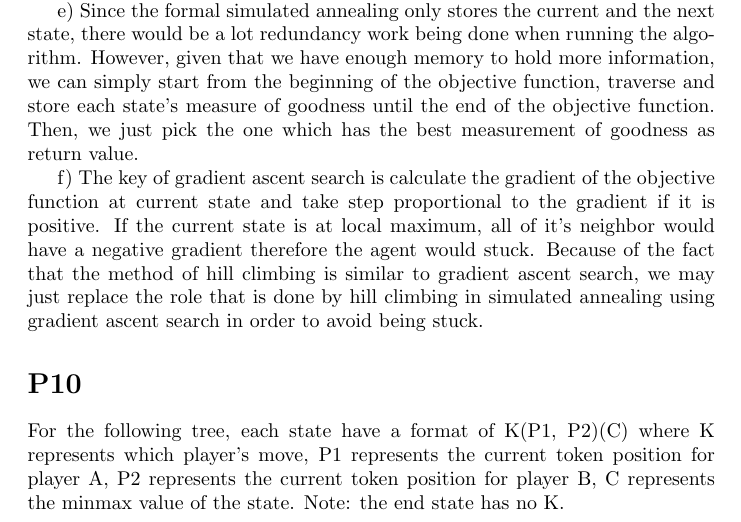
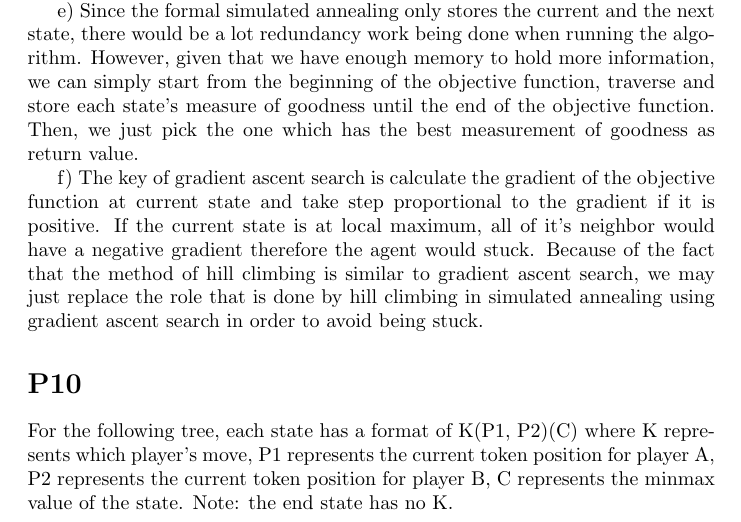
Before and after one commit to johnstrauser/IntroAI, a LaTeX problem sheet (Homework 2/latex/assignment2.tex): part of page 7 of 8, cut so that both start at the same text. Compiled offline with pdfLaTeX.

Commit message:
Minor changes

```diff
--- a/Homework 2/latex/assignment2.tex
+++ b/Homework 2/latex/assignment2.tex
@@ -300,7 +300,7 @@ f) The key of gradient ascent search is calculate the gradient of the objective
 
 \section*{P10}
 
-For the following tree, each state have a format of K(P1, P2)(C) where K represents which player's move, P1 represents the current token position for player A, P2 represents the current token position for player B, C represents the minmax value of the state. Note: the end state has no K.
+For the following tree, each state has a format of K(P1, P2)(C) where K represents which player's move, P1 represents the current token position for player A, P2 represents the current token position for player B, C represents the minmax value of the state. Note: the end state has no K.
 
 \tikzset{every tree node/.style={minimum width=2em,draw,blank},
          blank/.style={draw=none},
```
Also changed, not shown: Homework 2/latex/assignment2.pdf, 3 other files.
